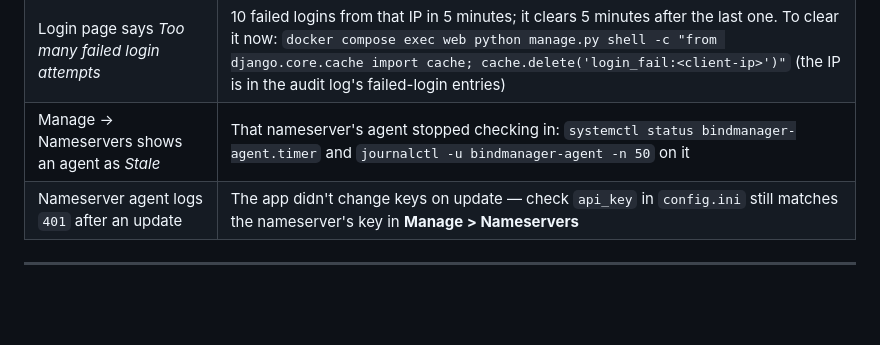
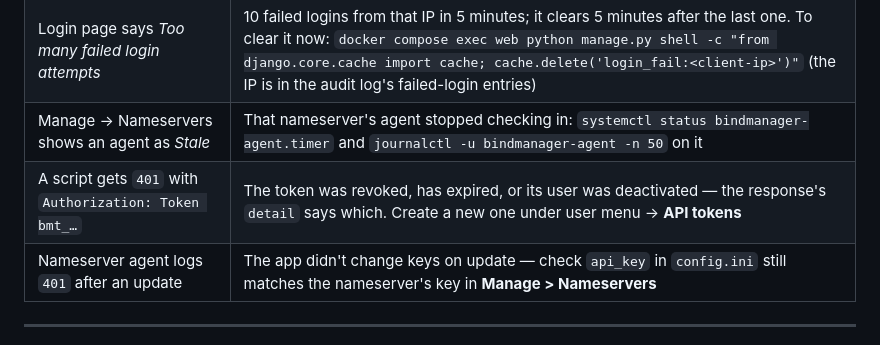
Before and after one commit to WhatTheKel/bindmanager, a Markdown page: UPDATING.md, the part around the change. Drawn GitHub-style; blank space fills up the shorter version.

```diff
--- a/UPDATING.md
+++ b/UPDATING.md
@@ -286,6 +286,7 @@ Part 1 again.
 | Zones stay unsynced after the update | `docker compose logs worker` for errors; check the "Sync dirty zones" periodic task is still enabled in `/admin/` → **Periodic tasks** |
 | Login page says *Too many failed login attempts* | 10 failed logins from that IP in 5 minutes; it clears 5 minutes after the last one. To clear it now: `docker compose exec web python manage.py shell -c "from django.core.cache import cache; cache.delete('login_fail:<client-ip>')"` (the IP is in the audit log's failed-login entries) |
 | Manage → Nameservers shows an agent as *Stale* | That nameserver's agent stopped checking in: `systemctl status bindmanager-agent.timer` and `journalctl -u bindmanager-agent -n 50` on it |
+| A script gets `401` with `Authorization: Token bmt_…` | The token was revoked, has expired, or its user was deactivated — the response's `detail` says which. Create a new one under user menu → **API tokens** |
 | Nameserver agent logs `401` after an update | The app didn't change keys on update — check `api_key` in `config.ini` still matches the nameserver's key in **Manage > Nameservers** |
 
 ---
```
Also changed, not shown: README.md (+20 -6 lines).
